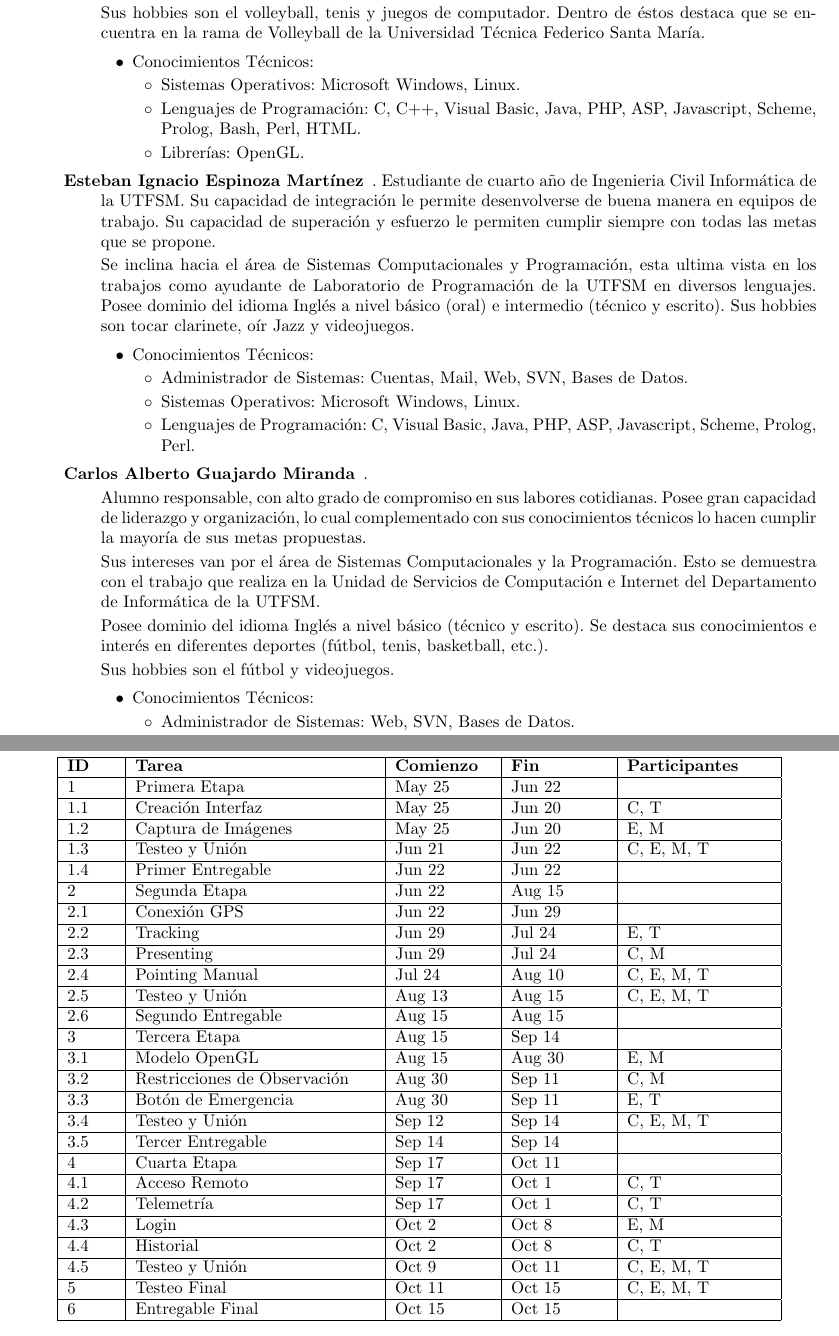
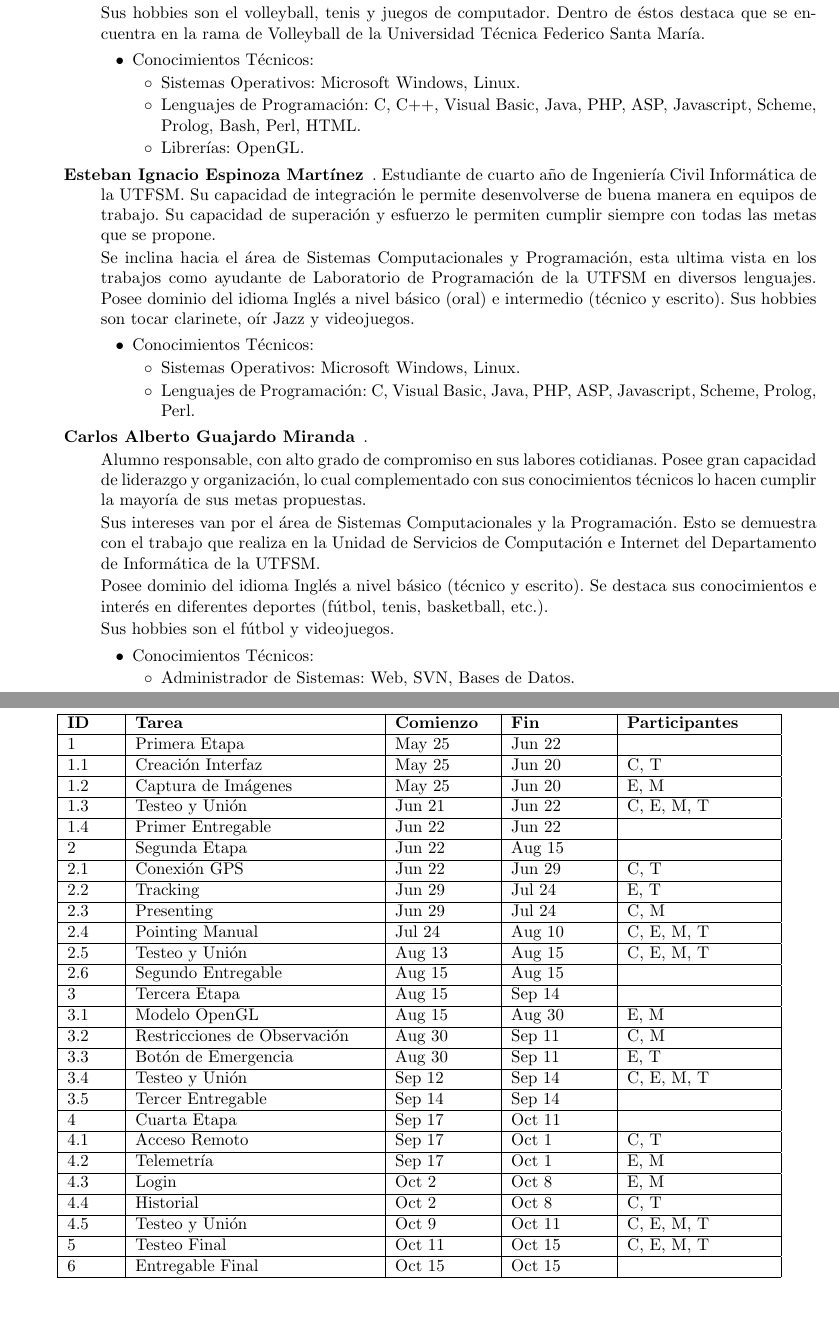
Before and after one commit to javarias/csat, a LaTeX document (Hevelius/docs/plan_proy/plan.tex): two parts of pages 16 and 33 of 39 before the commit and two parts of pages 17 and 34 of 40 after it, joined at a grey line, cut so that both start at the same text, the shorter picture padded with empty space. Compiled offline with LaTeX, dvips and Ghostscript; the source files are stored in an older character set and shown here as Unicode.

Commit message:
correciones ortograficas de mexicano... pa variar
git-svn-id: https://csrg.inf.utfsm.cl/repos/software/CSAT@126 75a0fe40-ac5b-440f-90d5-6af9f3fbf44f

```diff
--- a/Hevelius/docs/plan_proy/plan.tex
+++ b/Hevelius/docs/plan_proy/plan.tex
@@ -617,11 +606,13 @@ Federico Santa Mar\'ia.
 
 
 	\item[Esteban Ignacio Espinoza Mart\'inez].
-Estudiante de cuarto año de Ingenieria Civil Inform\'atica de la UTFSM.
+Estudiante de cuarto a\~no de Ingenier\'ia Civil Inform\'atica de la UTFSM.
 Su capacidad de integraci\'on le permite desenvolverse de buena manera en
-equipos de trabajo. Su capacidad de superaci\'on y esfuerzo le permiten cumplir siempre con todas las metas que se propone.
+equipos de trabajo. Su capacidad de superaci\'on y esfuerzo le permiten
+cumplir siempre con todas las metas que se propone.
 
-Se inclina hacia el \'area de Sistemas Computacionales y Programaci\'on, esta ultima vista en los trabajos como ayudante de Laboratorio de Programaci\'on de la UTFSM en diversos lenguajes.
+Se inclina hacia el \'area de Sistemas Computacionales y Programaci\'on,
+esta ultima vista en los trabajos como ayudante de Laboratorio de Programaci\'on de la UTFSM en diversos lenguajes.
 Posee dominio del idioma Ingl\'es a nivel b\'asico (oral) e intermedio (t\'ecnico y escrito).
 Sus hobbies son tocar clarinete, o\'ir Jazz y videojuegos.
 
@@ -629,7 +620,6 @@ Sus hobbies son tocar clarinete, o\'ir Jazz y videojuegos.
                 \begin{itemize}
                 \item{Conocimientos T\'ecnicos:}
                         \begin{itemize}
-                        \item{Administrador de Sistemas:} Cuentas, Mail, Web, SVN, Bases de Datos.
                         \item{Sistemas Operativos:} Microsoft Windows, Linux.
                         \item{Lenguajes de Programaci\'on:} C, Visual Basic, Java, PHP, ASP, Javascript, Scheme, Prolog, Perl.
                         \end{itemize}
@@ -1286,7 +1270,7 @@ Para identificar a los desarrolladores, se usar\'a la siguiente notaci\'on:
 \hline
 2 & Segunda Etapa & Jun 22 & Aug 15 &  \\
 \hline
-2.1 & Conexión GPS & Jun 22 & Jun 29 &  \\
+2.1 & Conexión GPS & Jun 22 & Jun 29 & C, T \\
 \hline
 2.2 & Tracking & Jun 29 & Jul 24 & E, T \\
 \hline
@@ -1314,7 +1298,7 @@ Para identificar a los desarrolladores, se usar\'a la siguiente notaci\'on:
 \hline
 4.1 & Acceso Remoto & Sep 17 & Oct 1 & C, T \\
 \hline
-4.2 & Telemetr\'ia & Sep 17 & Oct 1 & C, T \\
+4.2 & Telemetr\'ia & Sep 17 & Oct 1 & E, M \\
 \hline
 4.3 & Login & Oct 2 & Oct 8 & E, M \\
 \hline
```
Also changed, not shown: Hevelius/docs/plan_proy/plan.pdf, Hevelius/docs/plan_proy/plan_de_proyecto.pdf, Hevelius/docs/plan_proy/plan.tex (21 more changed lines), 1 other file.
